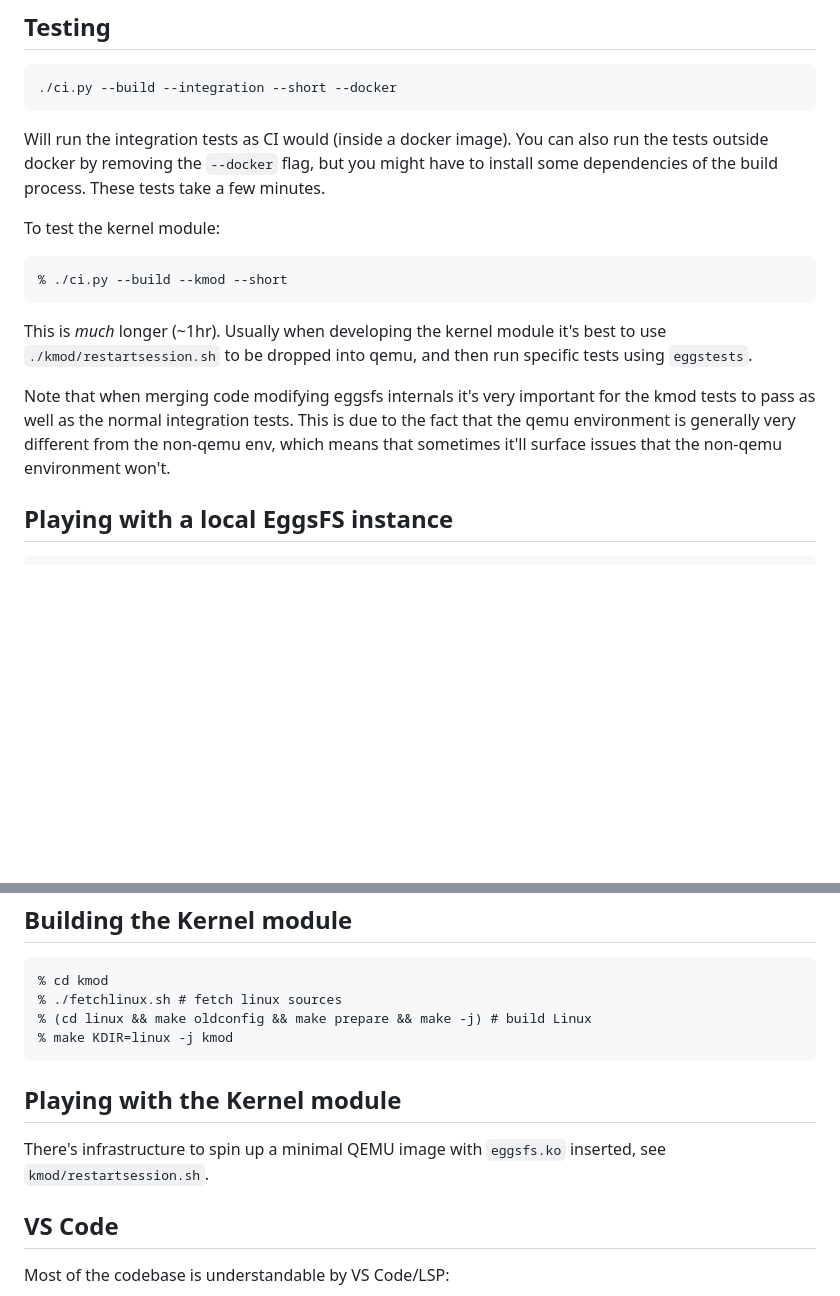
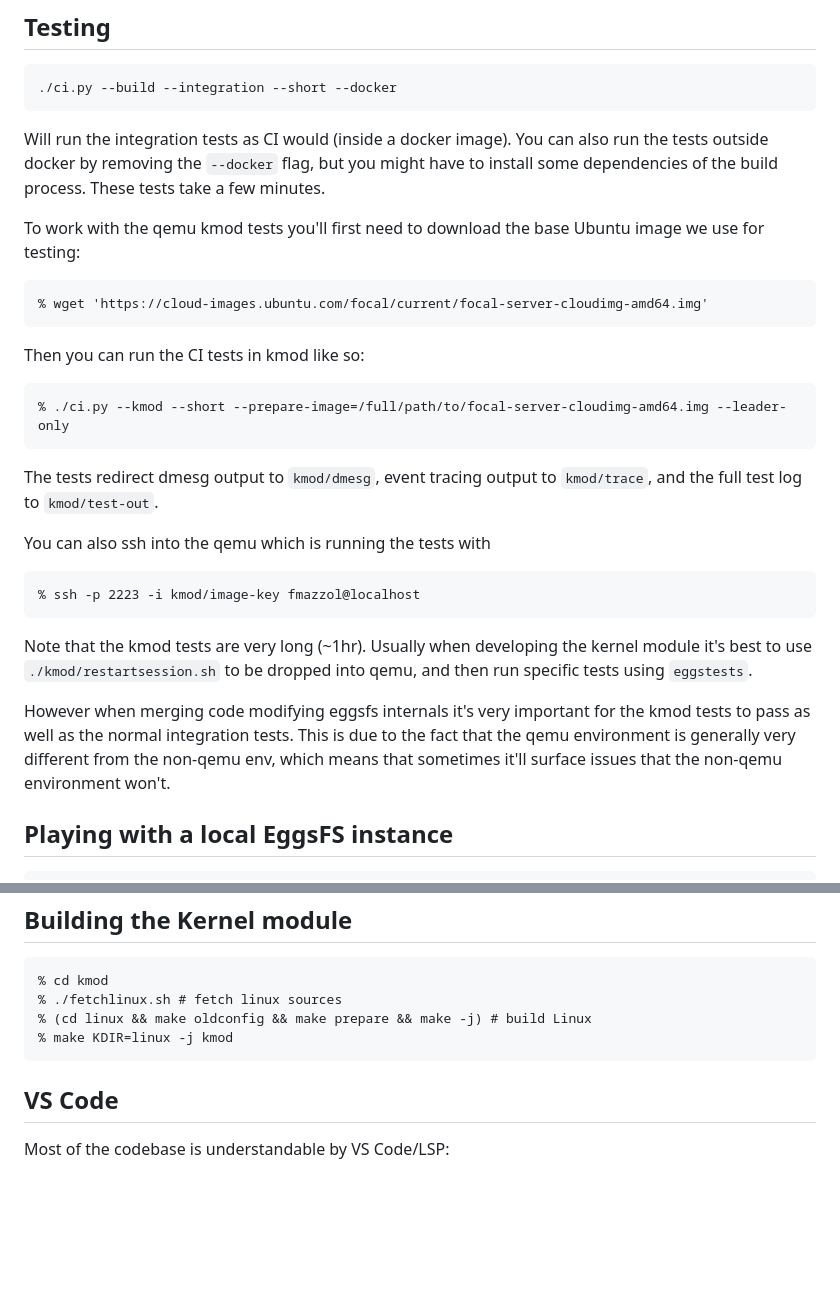
Before and after one commit to yonasBSD/ternfs, a Markdown page: README.md, 2 parts joined by grey strips. Rendered like a GitHub page; blank space fills up the shorter version.

Commit message:
Update README.md with more info on kmod tests

````diff
--- a/README.md
+++ b/README.md
@@ -132,15 +132,29 @@ There's also `./build.sh ubuntu` which will do the same but in a Ubuntu containe
 
 Will run the integration tests as CI would (inside a docker image). You can also run the tests outside docker by removing the `--docker` flag, but you might have to install some dependencies of the build process. These tests take a few minutes.
 
-To test the kernel module:
+To work with the qemu kmod tests you'll first need to download the base Ubuntu image we use for testing:
 
 ```
-% ./ci.py --build --kmod --short
+% wget 'https://cloud-images.ubuntu.com/focal/current/focal-server-cloudimg-amd64.img'
 ```
 
-This is _much_ longer (~1hr). Usually when developing the kernel module it's best to use `./kmod/restartsession.sh` to be dropped into qemu, and then run specific tests using `eggstests`.
+Then you can run the CI tests in kmod like so:
 
-Note that when merging code modifying eggsfs internals it's very important for the kmod tests to pass as well as the normal integration tests. This is due to the fact that the qemu environment is generally very different from the non-qemu env, which means that sometimes it'll surface issues that the non-qemu environment won't.
+```
+% ./ci.py --kmod --short --prepare-image=/full/path/to/focal-server-cloudimg-amd64.img --leader-only
+```
+
+The tests redirect dmesg output to `kmod/dmesg`, event tracing output to `kmod/trace`, and the full test log to `kmod/test-out`.
+
+You can also ssh into the qemu which is running the tests with
+
+```
+% ssh -p 2223 -i kmod/image-key fmazzol@localhost
+```
+
+Note that the kmod tests are very long (~1hr). Usually when developing the kernel module it's best to use `./kmod/restartsession.sh` to be dropped into qemu, and then run specific tests using `eggstests`.
+
+However when merging code modifying eggsfs internals it's very important for the kmod tests to pass as well as the normal integration tests. This is due to the fact that the qemu environment is generally very different from the non-qemu env, which means that sometimes it'll surface issues that the non-qemu environment won't.
 
 ## Playing with a local EggsFS instance
 
@@ -167,10 +181,6 @@ A multitude of directories to persist the whole thing will appear in `<data-dir>
 % make KDIR=linux -j kmod
 ```
 
-## Playing with the Kernel module
-
-There's infrastructure to spin up a minimal QEMU image with `eggsfs.ko` inserted, see `kmod/restartsession.sh`.
-
 ## VS Code
 
 Most of the codebase is understandable by VS Code/LSP:
````
